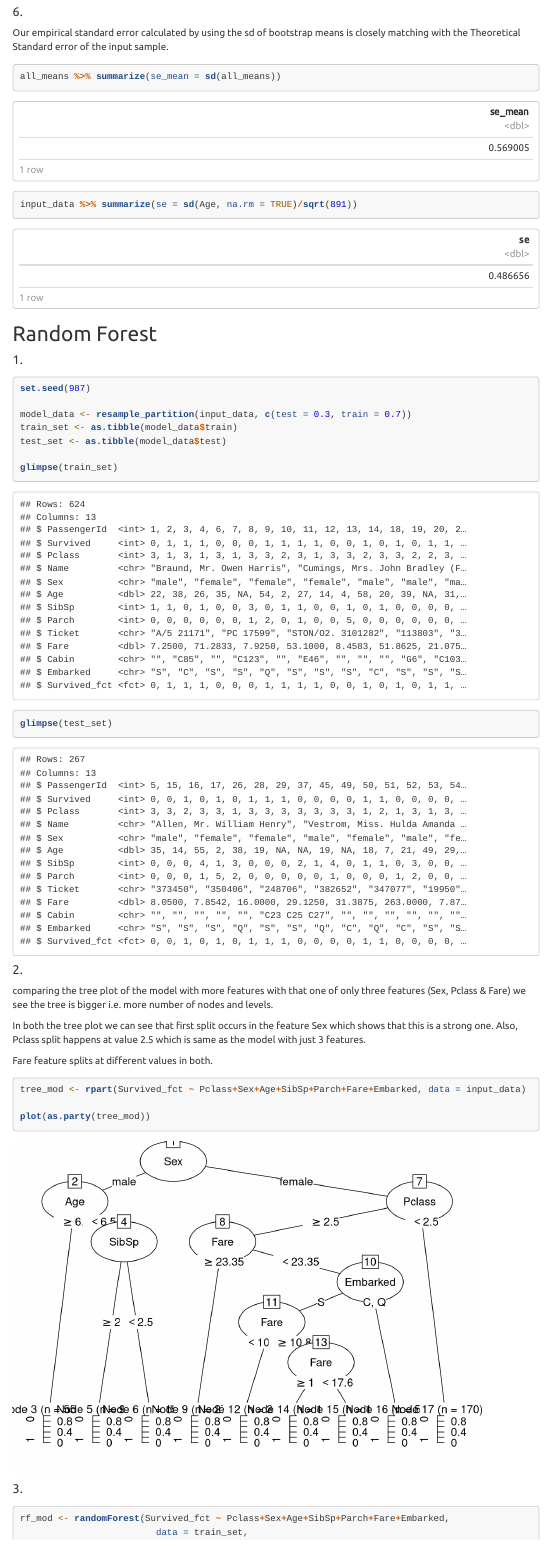
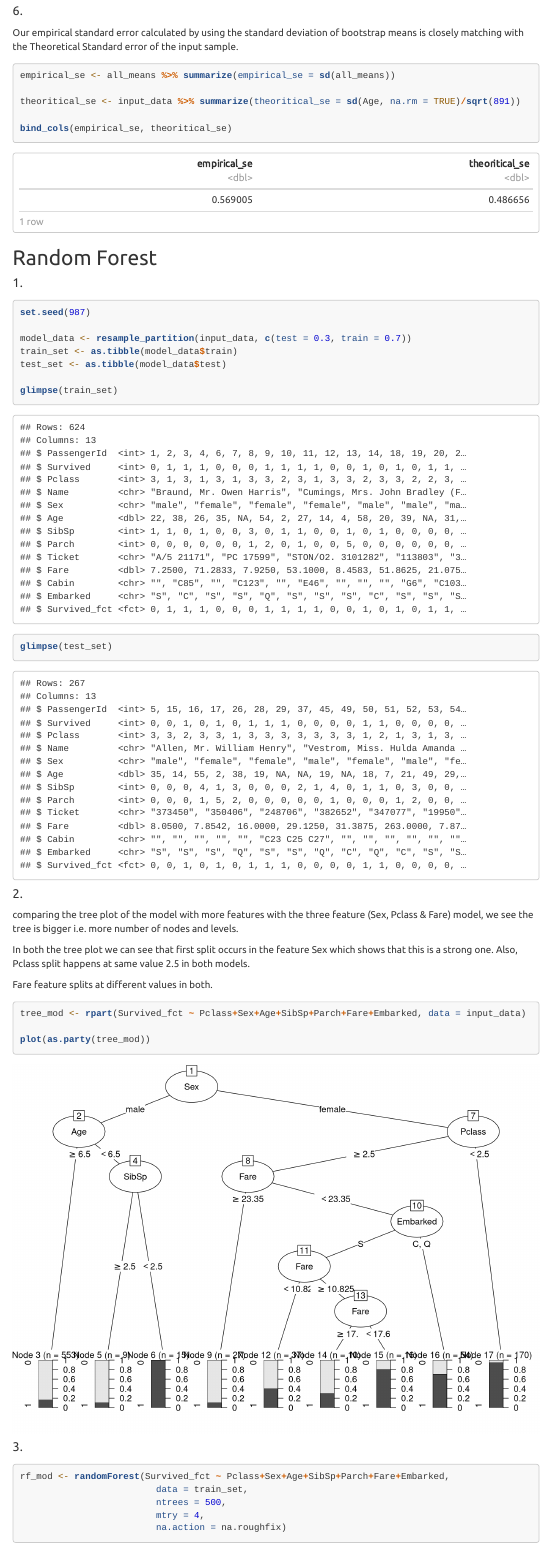
Before and after one commit to ila7goki/compscix4152, an R Markdown document (gokila_rajaiah_final.Rmd): the page in a window 1100 px wide, from 2990 px down. Rendered offline with R 4.5, knitr and Pandoc, with nearby package versions; code that draws random numbers runs with fixed seeds of ours; some code elsewhere in the file could not run offline; menus at the side of the page are left out.

Commit message:
Reviewed & updated - Final completed! - GR

````diff
--- a/gokila_rajaiah_final.Rmd
+++ b/gokila_rajaiah_final.Rmd
@@ -103,15 +104,18 @@ ggplot(data=all_means) +
 
 
 ```
-#### 6.
 
-Our empirical standard error calculated by using the sd of bootstrap means is closely matching with the Theoretical Standard error of the input sample.
+####  6.
+
+Our empirical standard error calculated by using the standard deviation of bootstrap means is closely matching with the Theoretical Standard error of the input sample.
 
 ```{R}
 
-all_means %>% summarize(se_mean = sd(all_means))
+empirical_se <- all_means %>% summarize(empirical_se = sd(all_means))
 
-input_data %>% summarize(se = sd(Age, na.rm = TRUE)/sqrt(891))
+theoritical_se <- input_data %>% summarize(theoritical_se = sd(Age, na.rm = TRUE)/sqrt(891))
+
+bind_cols(empirical_se, theoritical_se)
 
 
 ```
@@ -136,21 +140,22 @@ glimpse(test_set)
 
 #### 2.
 
-comparing the tree plot of the model with more features with that one of only three features (Sex, Pclass & Fare) we see the tree is bigger i.e. more number of nodes and levels.
+comparing the tree plot of the model with more features with the three feature (Sex, Pclass & Fare) model, we see the tree is bigger i.e. more number of nodes and levels.
 
-In both the tree plot we can see that first split occurs in the feature Sex which shows that this is a strong one. Also, Pclass split happens at value 2.5 which is same as the model with just 3 features.
+In both the tree plot we can see that first split occurs in the feature Sex which shows that this is a strong one. Also, Pclass split happens at same value 2.5 in both models.
 
 Fare feature splits at different values in both.
 
-```{R}
+```{R, fig.align='center', fig.height=7, fig.width=10}
+
 tree_mod <- rpart(Survived_fct ~ Pclass+Sex+Age+SibSp+Parch+Fare+Embarked, data = input_data)
 
 plot(as.party(tree_mod))
 
-
 ```
 
 #### 3.
+
 ```{R}
 
 
````
Also changed, not shown: gokila_rajaiah_final.html, gokila_rajaiah_final.Rmd (9 more changed lines).
